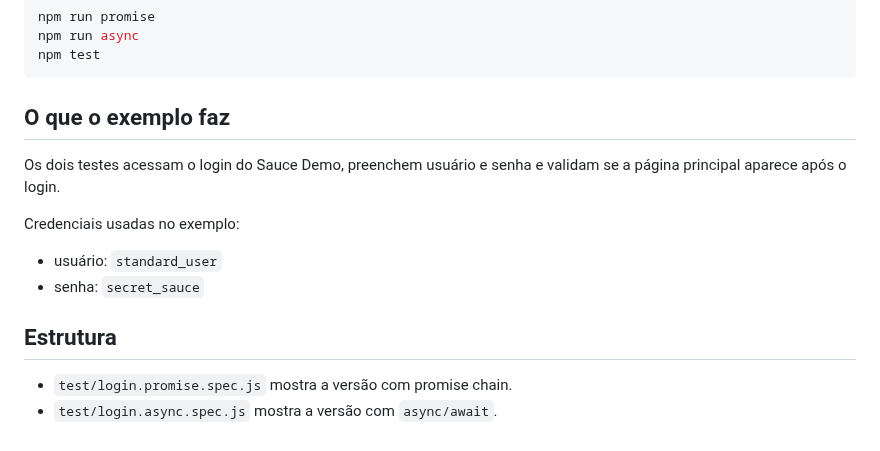
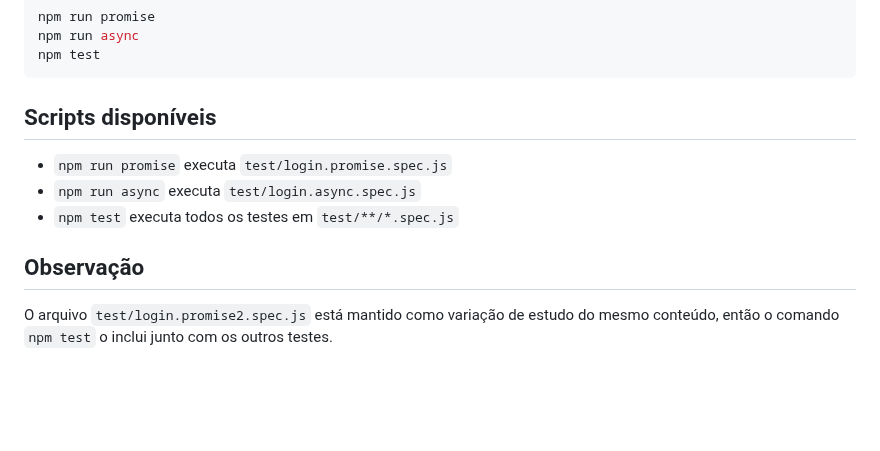
Before and after one commit to matheus-leao/aula-promise-selenium, a Markdown page: README.md, the part around one of its changes. Rendered like a GitHub page; blank space fills up the shorter version.

````diff
--- a/README.md
+++ b/README.md
@@ -24,16 +51,12 @@ npm run async
 npm test
 ```
 
-## O que o exemplo faz
+## Scripts disponíveis
 
-Os dois testes acessam o login do Sauce Demo, preenchem usuário e senha e validam se a página principal aparece após o login.
+- `npm run promise` executa `test/login.promise.spec.js`
+- `npm run async` executa `test/login.async.spec.js`
+- `npm test` executa todos os testes em `test/**/*.spec.js`
 
-Credenciais usadas no exemplo:
+## Observação
 
-- usuário: `standard_user`
-- senha: `secret_sauce`
-
-## Estrutura
-
-- `test/login.promise.spec.js` mostra a versão com promise chain.
-- `test/login.async.spec.js` mostra a versão com `async/await`.
+O arquivo `test/login.promise2.spec.js` está mantido como variação de estudo do mesmo conteúdo, então o comando `npm test` o inclui junto com os outros testes.
````
Also changed, not shown: other parts of README.md (+31 -4 lines), docs/image.png (added).
